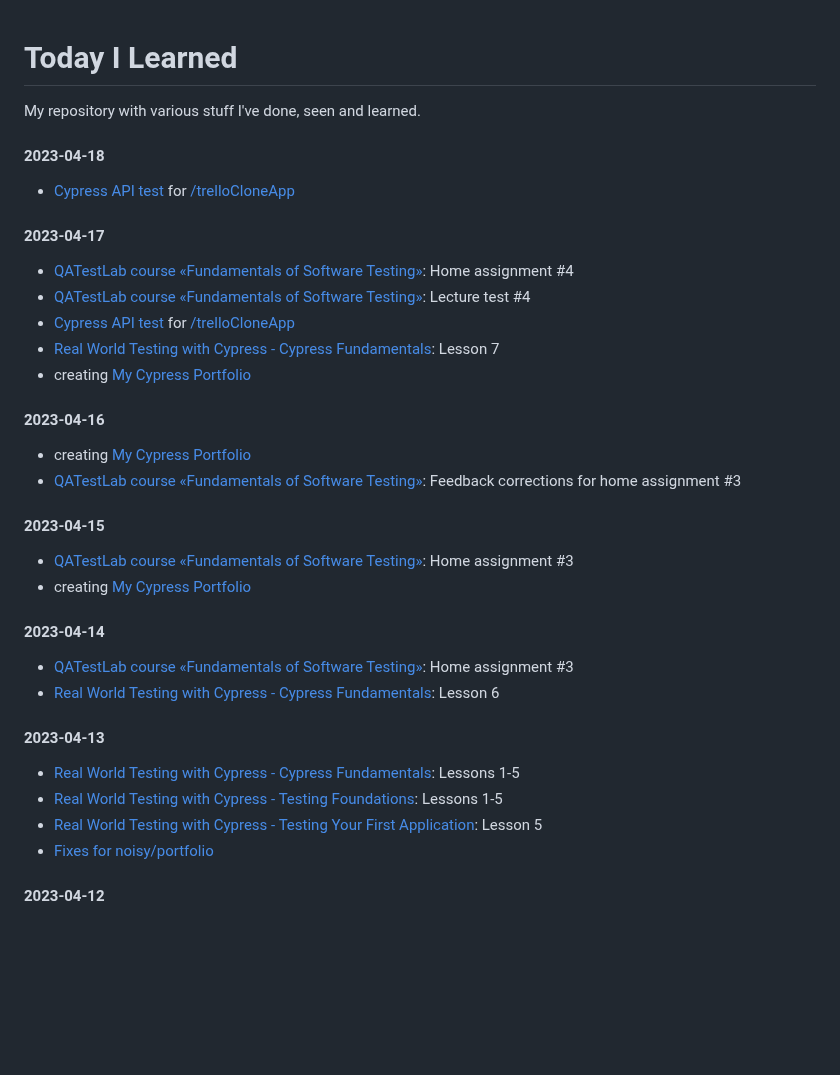
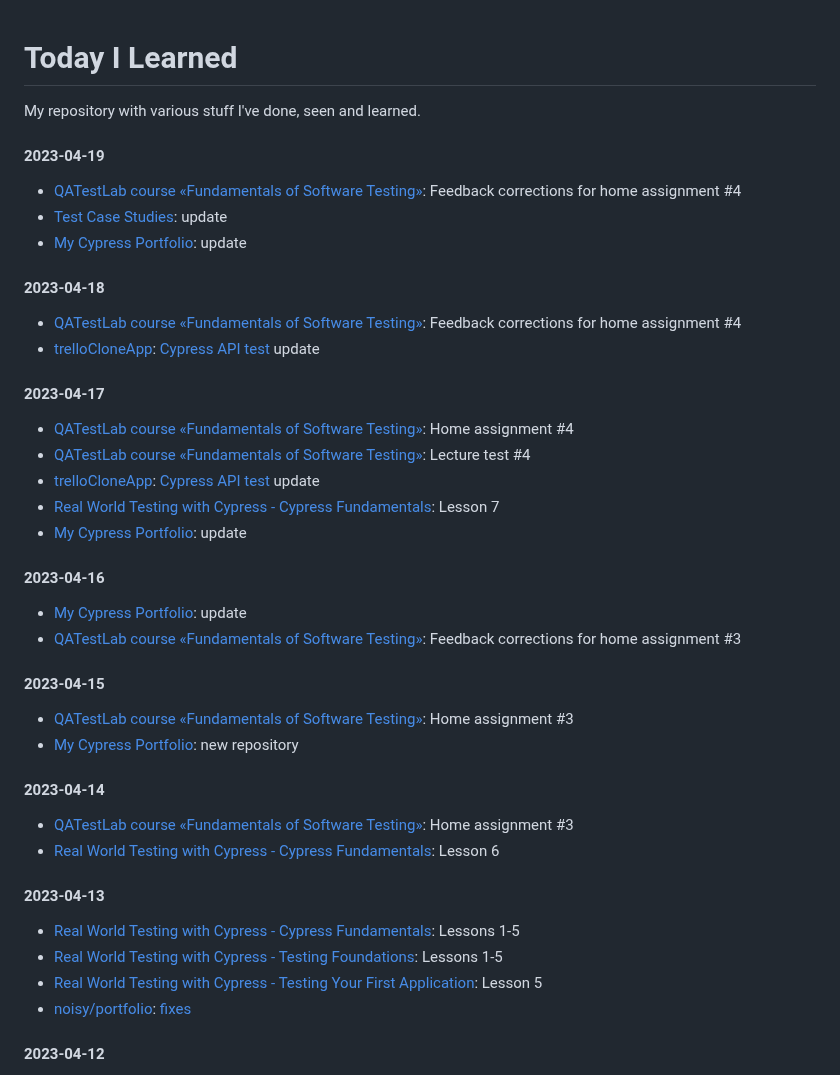
Before and after one commit to lukmarcus/Today-I-Learned, a Markdown page: README.md, the part around the change. Drawn GitHub-style; blank space fills up the shorter version.

Commit message:
2023-04-19 update

```diff
--- a/README.md
+++ b/README.md
@@ -1,23 +1,29 @@
 # Today I Learned
 My repository with various stuff I've done, seen and learned.
 
+#### 2023-04-19
+- [QATestLab course «Fundamentals of Software Testing»](https://en.training.qatestlab.com/course/software-testing-fundamentals/): Feedback corrections for home assignment #4
+- [Test Case Studies](https://github.com/lukmarcus/test-case-studies): update
+- [My Cypress Portfolio](https://github.com/lukmarcus/cypress-portfolio): update
+
 #### 2023-04-18
-- [Cypress API test](https://github.com/lukmarcus/trelloCloneApp/blob/main/cypress/e2e/login_actions.cy.js) for [/trelloCloneApp](https://github.com/lukmarcus/trelloCloneApp)
+- [QATestLab course «Fundamentals of Software Testing»](https://en.training.qatestlab.com/course/software-testing-fundamentals/): Feedback corrections for home assignment #4
+- [trelloCloneApp](https://github.com/lukmarcus/trelloCloneApp): [Cypress API test](https://github.com/lukmarcus/trelloCloneApp/blob/main/cypress/e2e/login_actions.cy.js) update
 
 #### 2023-04-17
 - [QATestLab course «Fundamentals of Software Testing»](https://en.training.qatestlab.com/course/software-testing-fundamentals/): Home assignment #4
 - [QATestLab course «Fundamentals of Software Testing»](https://en.training.qatestlab.com/course/software-testing-fundamentals/): Lecture test #4
-- [Cypress API test](https://github.com/lukmarcus/trelloCloneApp/blob/main/cypress/e2e/login_actions.cy.js) for [/trelloCloneApp](https://github.com/lukmarcus/trelloCloneApp)
+- [trelloCloneApp](https://github.com/lukmarcus/trelloCloneApp): [Cypress API test](https://github.com/lukmarcus/trelloCloneApp/blob/main/cypress/e2e/login_actions.cy.js) update
 - [Real World Testing with Cypress - Cypress Fundamentals](https://learn.cypress.io/cypress-fundamentals): Lesson 7
-- creating [My Cypress Portfolio](https://github.com/lukmarcus/cypress-portfolio)
+- [My Cypress Portfolio](https://github.com/lukmarcus/cypress-portfolio): update
 
 #### 2023-04-16
-- creating [My Cypress Portfolio](https://github.com/lukmarcus/cypress-portfolio)
+- [My Cypress Portfolio](https://github.com/lukmarcus/cypress-portfolio): update
 - [QATestLab course «Fundamentals of Software Testing»](https://en.training.qatestlab.com/course/software-testing-fundamentals/): Feedback corrections for home assignment #3
 
 #### 2023-04-15
 - [QATestLab course «Fundamentals of Software Testing»](https://en.training.qatestlab.com/course/software-testing-fundamentals/): Home assignment #3
-- creating [My Cypress Portfolio](https://github.com/lukmarcus/cypress-portfolio)
+- [My Cypress Portfolio](https://github.com/lukmarcus/cypress-portfolio): new repository
 
 #### 2023-04-14
 - [QATestLab course «Fundamentals of Software Testing»](https://en.training.qatestlab.com/course/software-testing-fundamentals/): Home assignment #3
@@ -27,7 +33,7 @@ My repository with various stuff I've done, seen and learned.
 - [Real World Testing with Cypress - Cypress Fundamentals](https://learn.cypress.io/cypress-fundamentals): Lessons 1-5
 - [Real World Testing with Cypress - Testing Foundations](https://learn.cypress.io/testing-foundations): Lessons 1-5
 - [Real World Testing with Cypress - Testing Your First Application](https://github.com/lukmarcus/cypress-learning): Lesson 5
-- [Fixes for noisy/portfolio](https://github.com/noisy/portfolio/pull/112)
+- [noisy/portfolio](https://github.com/noisy/portfolio): [fixes](https://github.com/noisy/portfolio/pull/112)
 
 #### 2023-04-12
 - [QATestLab course «Fundamentals of Software Testing»](https://en.training.qatestlab.com/course/software-testing-fundamentals/): Lecture test #3
```
